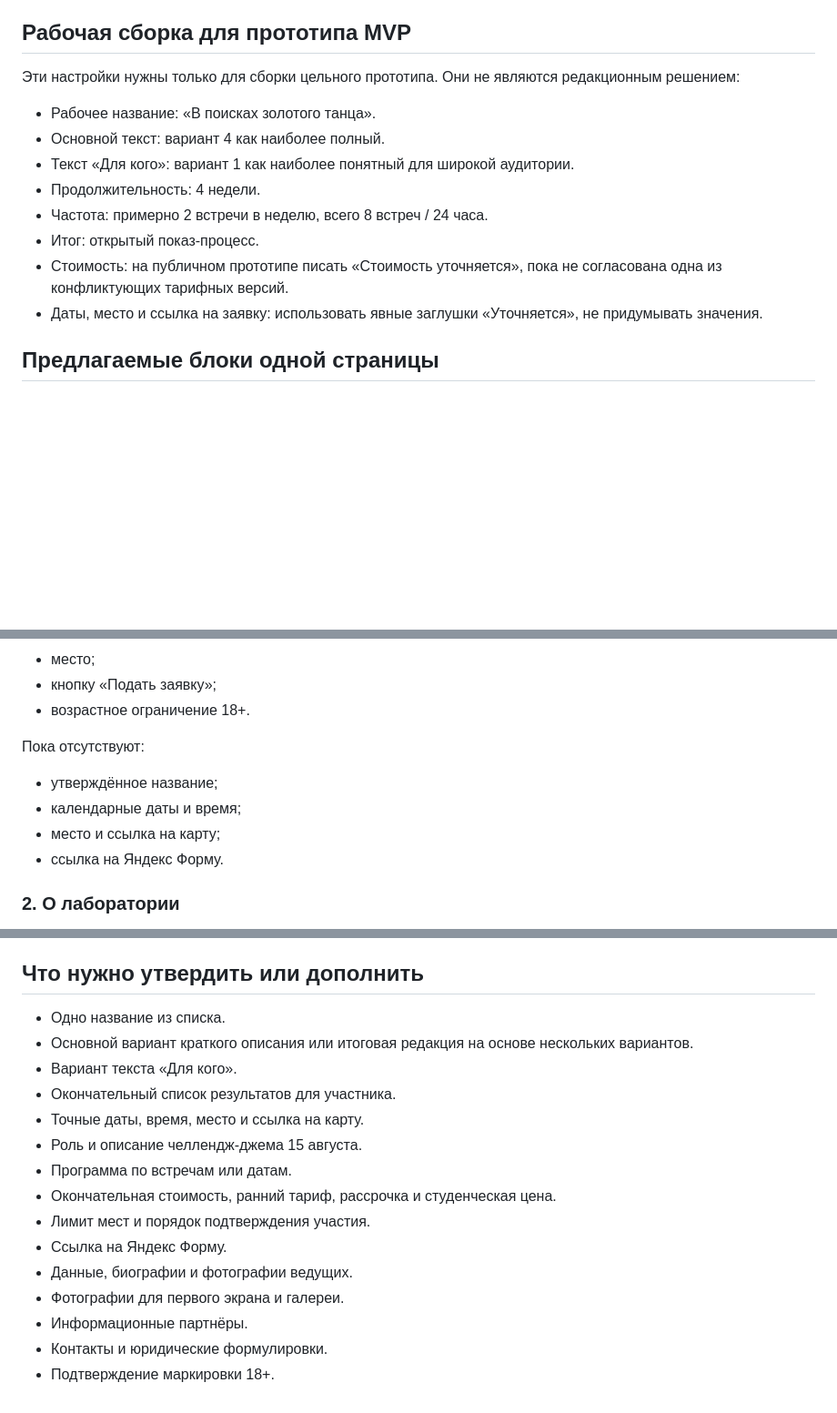
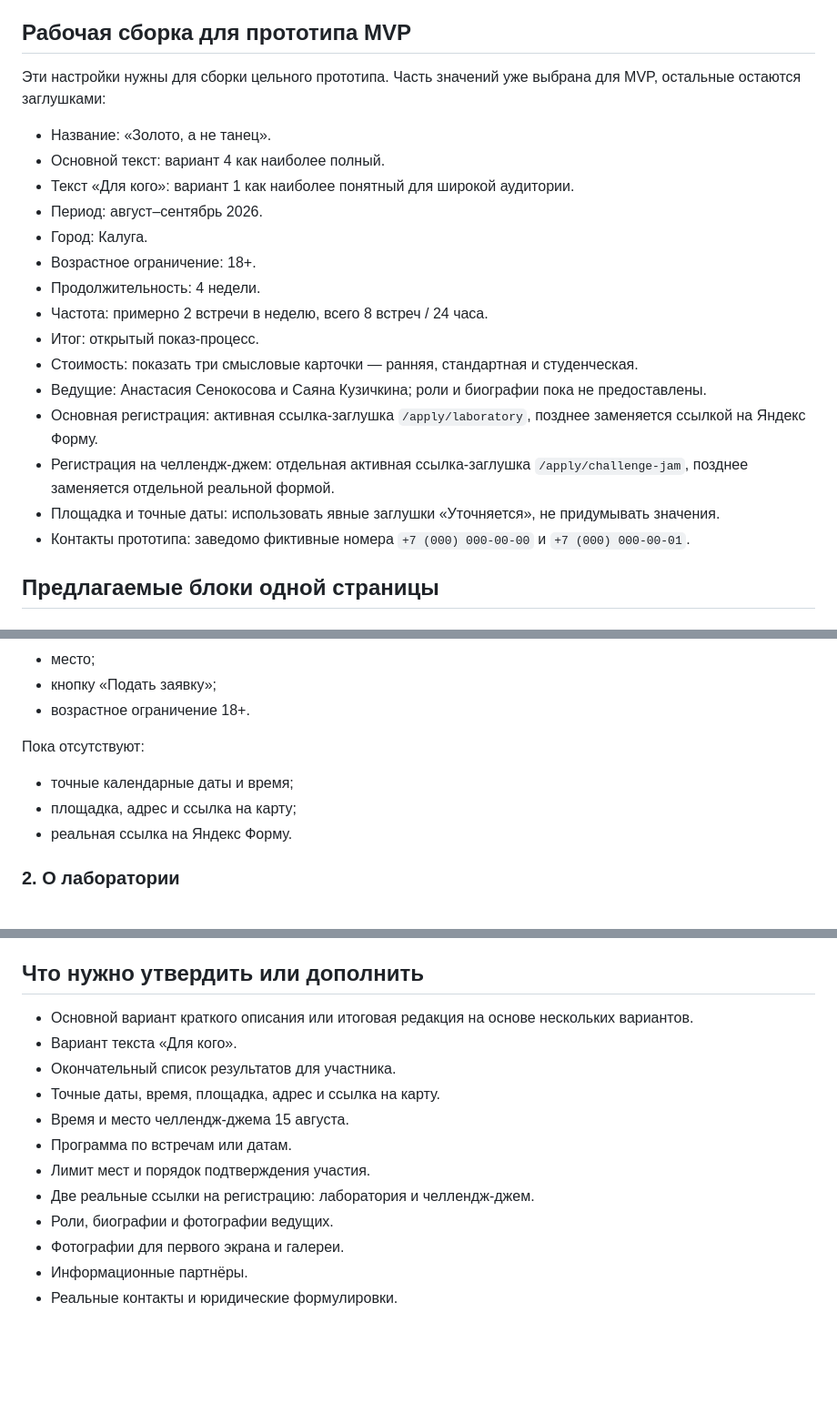
Before and after one commit to rouelboom/perfeed, a Markdown page: content/event-content-draft.md, 3 parts joined by grey strips. Shown at 91% size. GitHub-like rendering; blank space fills up the shorter version.

```diff
--- a/content/event-content-draft.md
+++ b/content/event-content-draft.md
@@ -10,16 +10,23 @@
 
 ## Рабочая сборка для прототипа MVP
 
-Эти настройки нужны только для сборки цельного прототипа. Они не являются редакционным решением:
+Эти настройки нужны для сборки цельного прототипа. Часть значений уже выбрана для MVP, остальные остаются заглушками:
 
-- Рабочее название: «В поисках золотого танца».
+- Название: «Золото, а не танец».
 - Основной текст: вариант 4 как наиболее полный.
 - Текст «Для кого»: вариант 1 как наиболее понятный для широкой аудитории.
+- Период: август–сентябрь 2026.
+- Город: Калуга.
+- Возрастное ограничение: 18+.
 - Продолжительность: 4 недели.
 - Частота: примерно 2 встречи в неделю, всего 8 встреч / 24 часа.
 - Итог: открытый показ-процесс.
-- Стоимость: на публичном прототипе писать «Стоимость уточняется», пока не согласована одна из конфликтующих тарифных версий.
-- Даты, место и ссылка на заявку: использовать явные заглушки «Уточняется», не придумывать значения.
+- Стоимость: показать три смысловые карточки — ранняя, стандартная и студенческая.
+- Ведущие: Анастасия Сенокосова и Саяна Кузичкина; роли и биографии пока не предоставлены.
+- Основная регистрация: активная ссылка-заглушка `/apply/laboratory`, позднее заменяется ссылкой на Яндекс Форму.
+- Регистрация на челлендж-джем: отдельная активная ссылка-заглушка `/apply/challenge-jam`, позднее заменяется отдельной реальной формой.
+- Площадка и точные даты: использовать явные заглушки «Уточняется», не придумывать значения.
+- Контакты прототипа: заведомо фиктивные номера `+7 (000) 000-00-00` и `+7 (000) 000-00-01`.
 
 ## Предлагаемые блоки одной страницы
 
@@ -36,10 +43,9 @@
 
 Пока отсутствуют:
 
-- утверждённое название;
-- календарные даты и время;
-- место и ссылка на карту;
-- ссылка на Яндекс Форму.
+- точные календарные даты и время;
+- площадка, адрес и ссылка на карту;
+- реальная ссылка на Яндекс Форму.
 
 ### 2. О лаборатории
 
@@ -283,18 +327,15 @@
 
 ## Что нужно утвердить или дополнить
 
-- Одно название из списка.
 - Основной вариант краткого описания или итоговая редакция на основе нескольких вариантов.
 - Вариант текста «Для кого».
 - Окончательный список результатов для участника.
-- Точные даты, время, место и ссылка на карту.
-- Роль и описание челлендж-джема 15 августа.
+- Точные даты, время, площадка, адрес и ссылка на карту.
+- Время и место челлендж-джема 15 августа.
 - Программа по встречам или датам.
-- Окончательная стоимость, ранний тариф, рассрочка и студенческая цена.
 - Лимит мест и порядок подтверждения участия.
-- Ссылка на Яндекс Форму.
-- Данные, биографии и фотографии ведущих.
+- Две реальные ссылки на регистрацию: лаборатория и челлендж-джем.
+- Роли, биографии и фотографии ведущих.
 - Фотографии для первого экрана и галереи.
 - Информационные партнёры.
-- Контакты и юридические формулировки.
-- Подтверждение маркировки 18+.
+- Реальные контакты и юридические формулировки.
```
Also changed, not shown: other parts of content/event-content-draft.md (+55 -17 lines), docs/wireframes/mvp-page-wireframe.md (added, +506 -0 lines), 1 other file.
